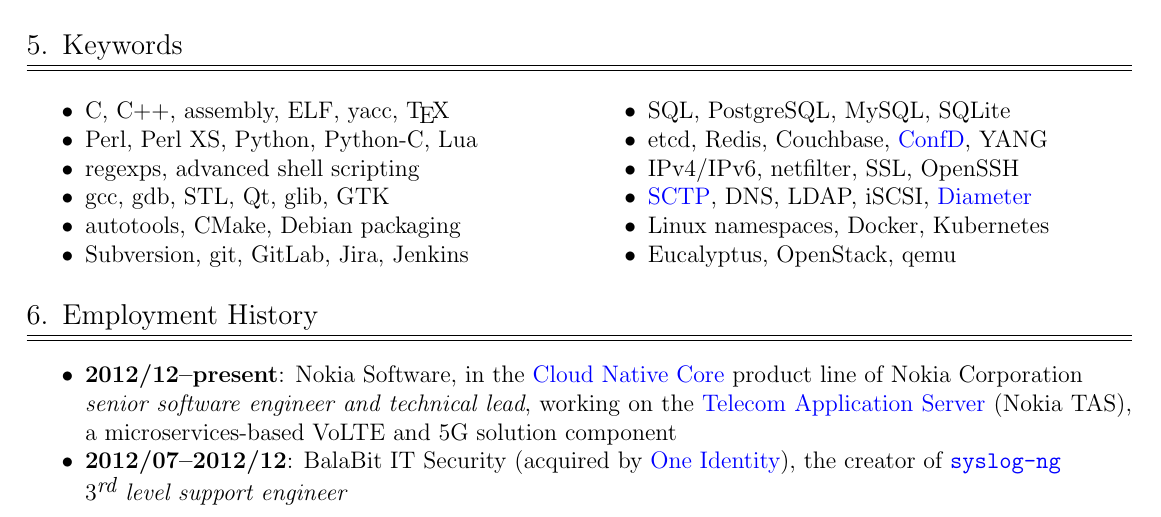
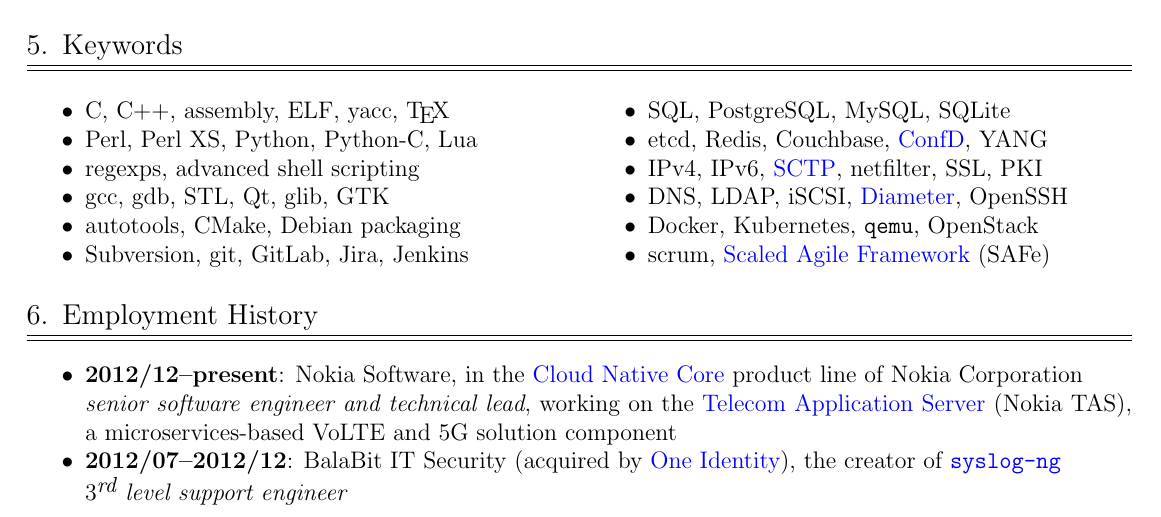
Before and after one commit to enadam/CV, a LaTeX CV (CV-Adam_Endrodi.tex): part of page 1 of 2, cut so that both start at the same text. Compiled offline with pdfLaTeX.

Commit message:
add scrum and SAFe to the keywords
Being a scrum master for quite a while.

```diff
--- a/CV-Adam_Endrodi.tex
+++ b/CV-Adam_Endrodi.tex
@@ -156,12 +158,14 @@
 \columnbreak
 \item	SQL, PostgreSQL, MySQL, SQLite
 \item	etcd, Redis, Couchbase,
-	\href{https://www.tail-f.com/confd-basic}{ConfD}, YANG
-\item	IPv4/IPv6, netfilter, SSL, OpenSSH
-\item	\href{https://en.wikipedia.org/wiki/SCTP}{SCTP}, DNS, LDAP,
-	iSCSI, \href{https://tools.ietf.org/html/rfc6733}{Diameter}
-\item	Linux namespaces, Docker, Kubernetes
-\item	Eucalyptus, OpenStack, qemu
+	\href{https://www.tail-f.com/confd-basic/}{ConfD}, YANG
+\item	IPv4, IPv6, \href{https://en.wikipedia.org/wiki/SCTP}{SCTP}, netfilter,
+	SSL, PKI
+\item	DNS, LDAP, iSCSI, \href{https://tools.ietf.org/html/rfc6733}{Diameter},
+	OpenSSH
+\item	Docker, Kubernetes, \texttt{qemu}, OpenStack
+\item	scrum,
+	\href{https://en.wikipedia.org/wiki/SAFe}{Scaled Agile Framework} (SAFe)
 \end{compressedItemize}
 \end{multicols}
 
```
Also changed, not shown: CV-Adam_Endrodi.tex (2 more changed lines).
